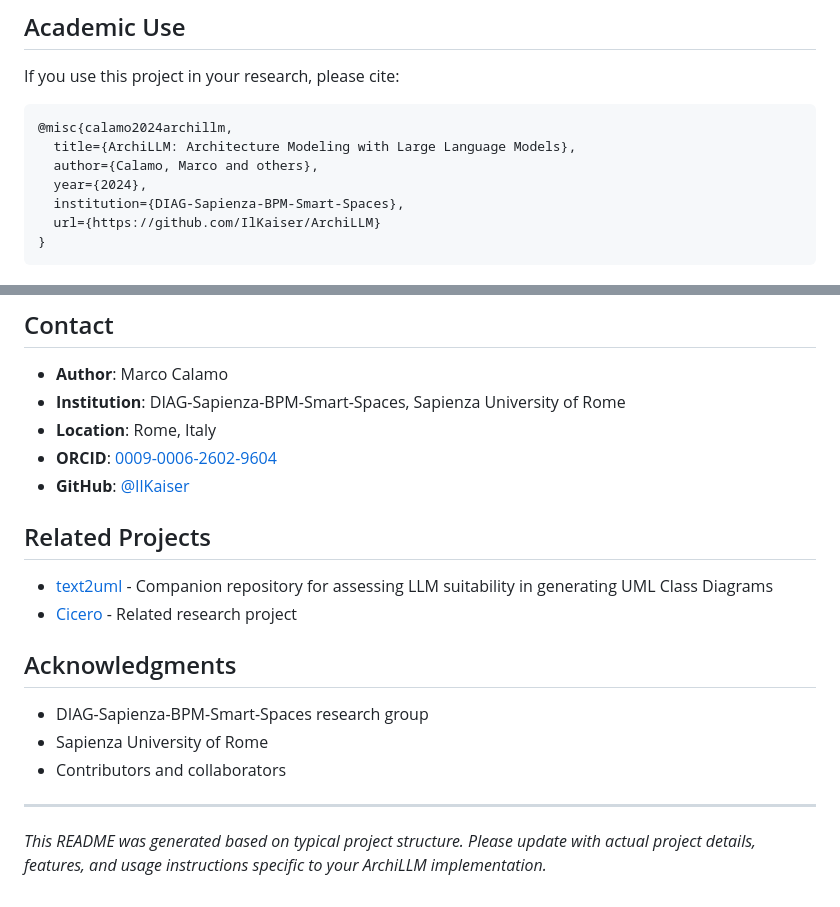
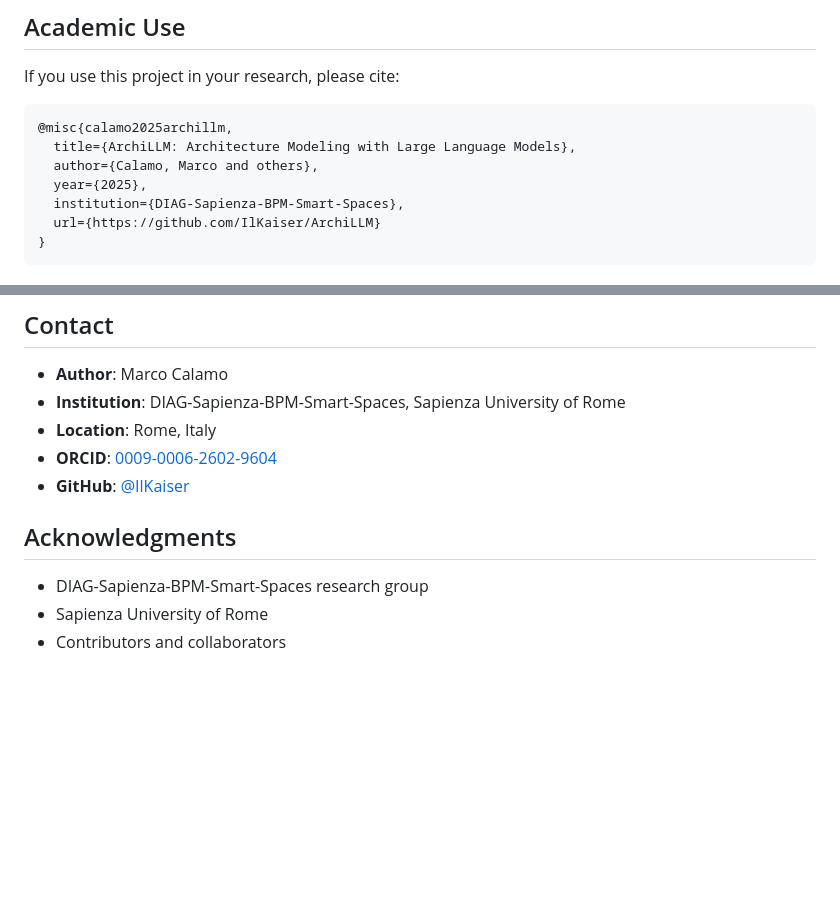
Before and after one commit to IlKaiser/ArchiLLM, a Markdown page: README.md, 2 parts joined by grey strips. Drawn GitHub-style; blank space fills up the shorter version.

````diff
--- a/README.md
+++ b/README.md
@@ -89,10 +89,10 @@ Contributions are welcome! Please read our contributing guidelines:
 If you use this project in your research, please cite:
 
 ```bibtex
-@misc{calamo2024archillm,
+@misc{calamo2025archillm,
   title={ArchiLLM: Architecture Modeling with Large Language Models},
   author={Calamo, Marco and others},
-  year={2024},
+  year={2025},
   institution={DIAG-Sapienza-BPM-Smart-Spaces},
   url={https://github.com/IlKaiser/ArchiLLM}
 }
@@ -110,17 +110,9 @@ This project is licensed under the MIT License - see the [LICENSE](LICENSE) file
 - **ORCID**: [0009-0006-2602-9604](https://orcid.org/0009-0006-2602-9604)
 - **GitHub**: [@IlKaiser](https://github.com/IlKaiser)
 
-## Related Projects
-
-- [text2uml](https://github.com/IlKaiser/text2uml) - Companion repository for assessing LLM suitability in generating UML Class Diagrams
-- [Cicero](https://github.com/DIAG-Sapienza-BPM-Smart-Spaces/Cicero) - Related research project
 
 ## Acknowledgments
 
 - DIAG-Sapienza-BPM-Smart-Spaces research group
 - Sapienza University of Rome
 - Contributors and collaborators
-
----
-
-*This README was generated based on typical project structure. Please update with actual project details, features, and usage instructions specific to your ArchiLLM implementation.*
````
